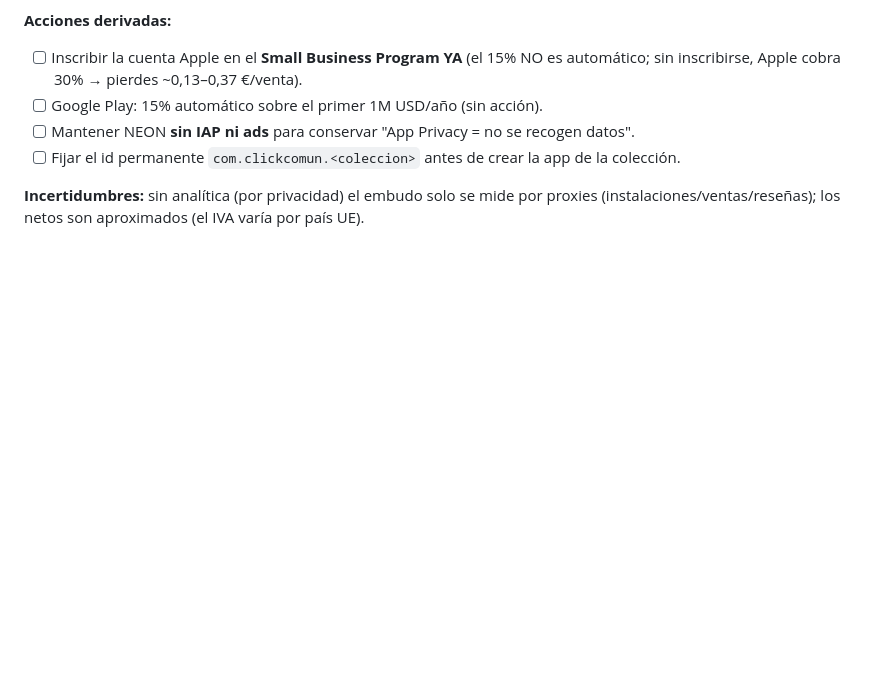
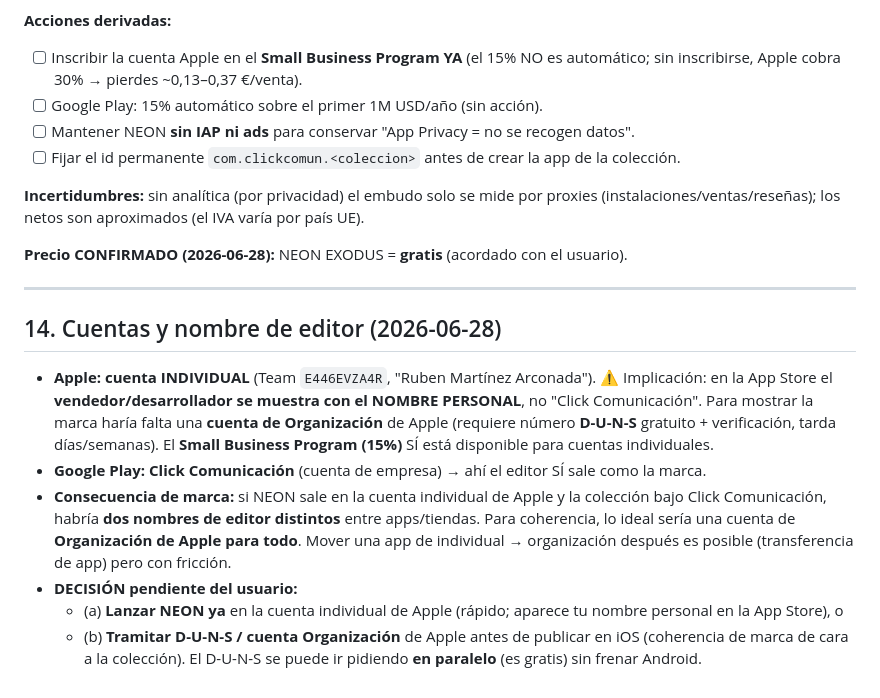
Before and after one commit to Ruben-Arconada/neon-exodus-2087, a Markdown page: docs/lanzamiento-tiendas.md, the part around the change. Rendered like a GitHub page; blank space fills up the shorter version.

Commit message:
Plan §14: cuentas y nombre de editor (Apple individual vs org) + precio NEON gratis confirmado
Apple = cuenta individual (App Store mostraría nombre personal, no Click
Comunicación); Google = Click Comunicación. Decisión pendiente: lanzar iOS en
individual ya vs tramitar D-U-N-S/Organización para coherencia de marca. SBP 15%
disponible para individuales. Precio NEON = gratis (confirmado).

Co-Authored-By: Claude Opus 4.8 <noreply@anthropic.com>

```diff
--- a/docs/lanzamiento-tiendas.md
+++ b/docs/lanzamiento-tiendas.md
@@ -218,3 +218,16 @@ Pasos manuales que quedan (no automatizables desde aquí):
 - [ ] Fijar el id permanente `com.clickcomun.<coleccion>` antes de crear la app de la colección.
 
 **Incertidumbres:** sin analítica (por privacidad) el embudo solo se mide por proxies (instalaciones/ventas/reseñas); los netos son aproximados (el IVA varía por país UE).
+
+**Precio CONFIRMADO (2026-06-28):** NEON EXODUS = **gratis** (acordado con el usuario).
+
+---
+
+## 14. Cuentas y nombre de editor (2026-06-28)
+
+- **Apple: cuenta INDIVIDUAL** (Team `E446EVZA4R`, "Ruben Martínez Arconada"). ⚠️ Implicación: en la App Store el **vendedor/desarrollador se muestra con el NOMBRE PERSONAL**, no "Click Comunicación". Para mostrar la marca haría falta una **cuenta de Organización** de Apple (requiere número **D-U-N-S** gratuito + verificación, tarda días/semanas). El **Small Business Program (15%)** SÍ está disponible para cuentas individuales.
+- **Google Play: Click Comunicación** (cuenta de empresa) → ahí el editor SÍ sale como la marca.
+- **Consecuencia de marca:** si NEON sale en la cuenta individual de Apple y la colección bajo Click Comunicación, habría **dos nombres de editor distintos** entre apps/tiendas. Para coherencia, lo ideal sería una cuenta de **Organización de Apple para todo**. Mover una app de individual → organización después es posible (transferencia de app) pero con fricción.
+- **DECISIÓN pendiente del usuario:**
+  - (a) **Lanzar NEON ya** en la cuenta individual de Apple (rápido; aparece tu nombre personal en la App Store), o
+  - (b) **Tramitar D-U-N-S / cuenta Organización** de Apple antes de publicar en iOS (coherencia de marca de cara a la colección). El D-U-N-S se puede ir pidiendo **en paralelo** (es gratis) sin frenar Android.
```
